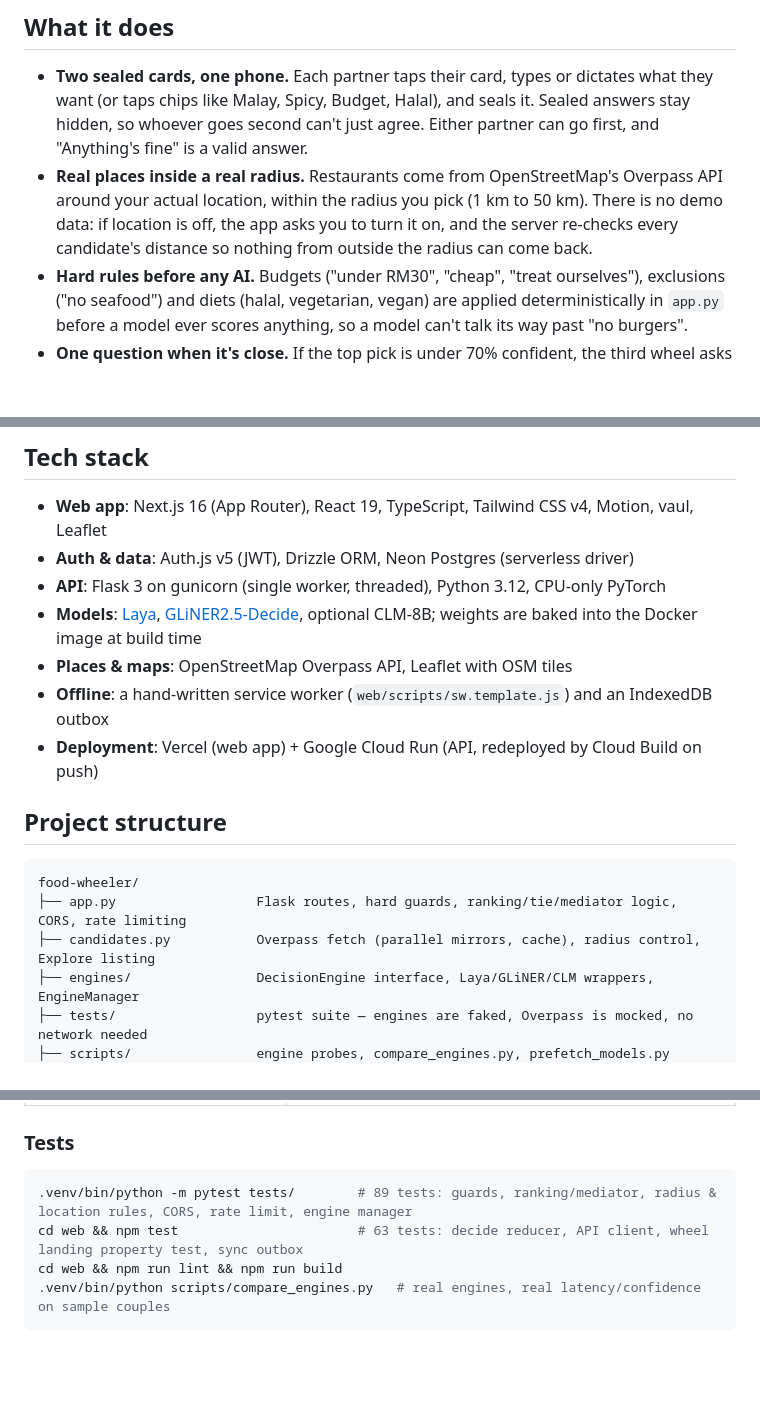
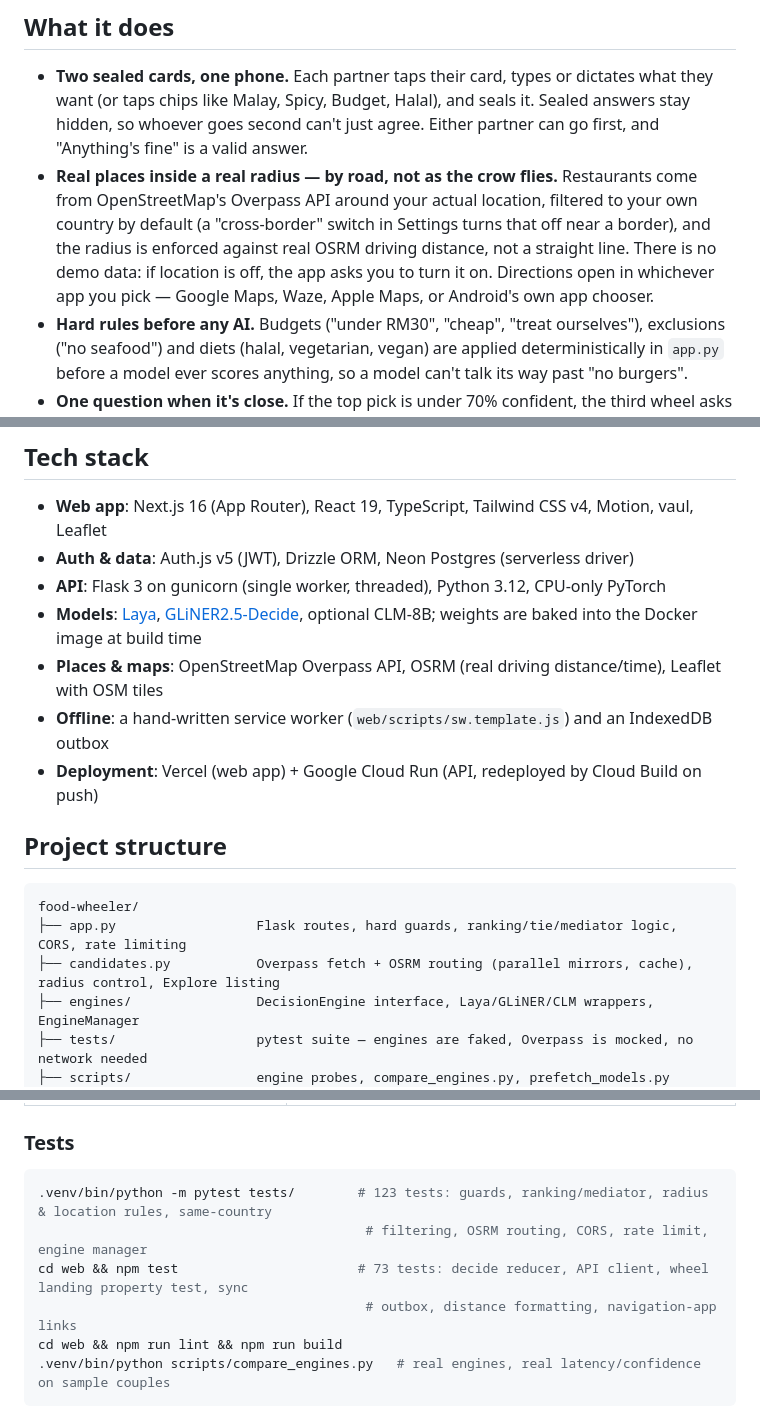
Before and after one commit to PravinRaj01/food-wheeler, a Markdown page: README.md, 3 parts joined by grey strips. Rendered like a GitHub page; blank space fills up the shorter version.

Commit message:
Enhance README to clarify real driving distance enforcement and add OSRM routing details

````diff
--- a/README.md
+++ b/README.md
@@ -13,10 +13,12 @@ and OpenStreetMap, so there are no paid API keys anywhere in the core experience
   (or taps chips like Malay, Spicy, Budget, Halal), and seals it. Sealed answers stay hidden, so
   whoever goes second can't just agree. Either partner can go first, and "Anything's fine" is a
   valid answer.
-- **Real places inside a real radius.** Restaurants come from OpenStreetMap's Overpass API around
-  your actual location, within the radius you pick (1 km to 50 km). There is no demo data: if
-  location is off, the app asks you to turn it on, and the server re-checks every candidate's
-  distance so nothing from outside the radius can come back.
+- **Real places inside a real radius — by road, not as the crow flies.** Restaurants come from
+  OpenStreetMap's Overpass API around your actual location, filtered to your own country by default
+  (a "cross-border" switch in Settings turns that off near a border), and the radius is enforced
+  against real OSRM driving distance, not a straight line. There is no demo data: if location is
+  off, the app asks you to turn it on. Directions open in whichever app you pick — Google Maps,
+  Waze, Apple Maps, or Android's own app chooser.
 - **Hard rules before any AI.** Budgets ("under RM30", "cheap", "treat ourselves"), exclusions
   ("no seafood") and diets (halal, vegetarian, vegan) are applied deterministically in `app.py`
   before a model ever scores anything, so a model can't talk its way past "no burgers".
@@ -73,7 +76,8 @@ the mediator behave identically whichever one is selected. Everything below `eng
 - **Models**: [Laya](https://huggingface.co/convaiinnovations/laya),
   [GLiNER2.5-Decide](https://huggingface.co/fastino/GLiNER2.5-Decide), optional CLM-8B;
   weights are baked into the Docker image at build time
-- **Places & maps**: OpenStreetMap Overpass API, Leaflet with OSM tiles
+- **Places & maps**: OpenStreetMap Overpass API, OSRM (real driving distance/time), Leaflet with
+  OSM tiles
 - **Offline**: a hand-written service worker (`web/scripts/sw.template.js`) and an IndexedDB outbox
 - **Deployment**: Vercel (web app) + Google Cloud Run (API, redeployed by Cloud Build on push)
 
@@ -82,7 +86,7 @@ the mediator behave identically whichever one is selected. Everything below `eng
 ```
 food-wheeler/
 ├── app.py                  Flask routes, hard guards, ranking/tie/mediator logic, CORS, rate limiting
-├── candidates.py           Overpass fetch (parallel mirrors, cache), radius control, Explore listing
+├── candidates.py           Overpass fetch + OSRM routing (parallel mirrors, cache), radius control, Explore listing
 ├── engines/                DecisionEngine interface, Laya/GLiNER/CLM wrappers, EngineManager
 ├── tests/                  pytest suite — engines are faked, Overpass is mocked, no network needed
 ├── scripts/                engine probes, compare_engines.py, prefetch_models.py (Docker build)
@@ -163,8 +167,10 @@ Web app (`web/.env.local`, see `web/.env.example`):
 ### Tests
 
 ```bash
-.venv/bin/python -m pytest tests/        # 89 tests: guards, ranking/mediator, radius & location rules, CORS, rate limit, engine manager
-cd web && npm test                       # 63 tests: decide reducer, API client, wheel landing property test, sync outbox
+.venv/bin/python -m pytest tests/        # 123 tests: guards, ranking/mediator, radius & location rules, same-country
+                                          # filtering, OSRM routing, CORS, rate limit, engine manager
+cd web && npm test                       # 73 tests: decide reducer, API client, wheel landing property test, sync
+                                          # outbox, distance formatting, navigation-app links
 cd web && npm run lint && npm run build
 .venv/bin/python scripts/compare_engines.py   # real engines, real latency/confidence on sample couples
 ```
````
Also changed, not shown: other parts of README.md (+4 -0 lines).
